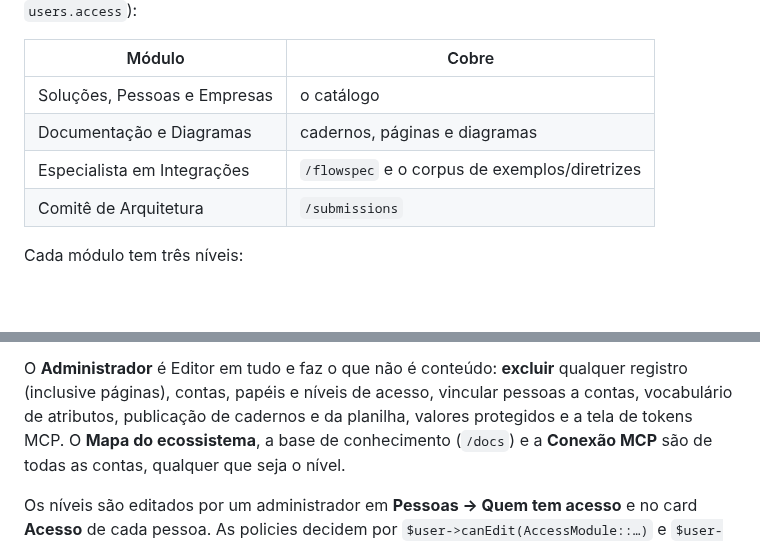
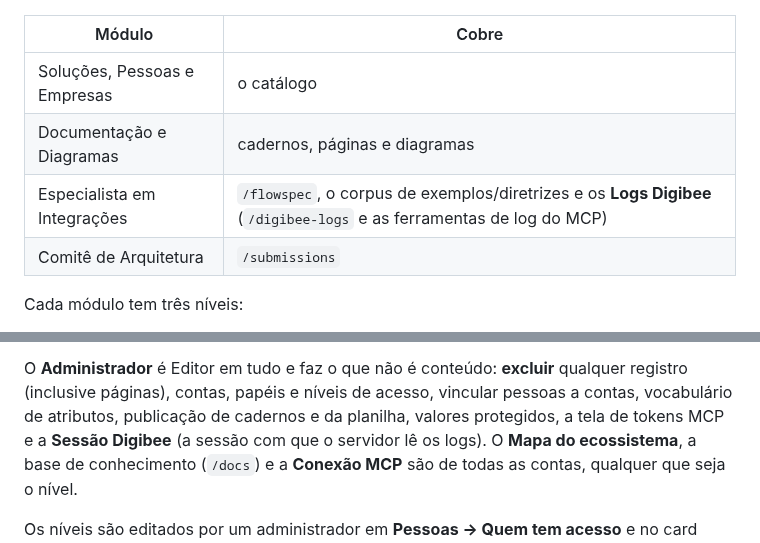
Before and after one commit to aleksandrkopelevitch/inventario-solucoes, a Markdown page: README.md, 2 parts joined by grey strips. Rendered like a GitHub page; blank space fills up the shorter version.

```diff
--- a/README.md
+++ b/README.md
@@ -255,7 +272,7 @@ que um usuário pode fazer é um **nível por módulo** (`App\Enums\AccessModule
 |---|---|
 | Soluções, Pessoas e Empresas | o catálogo |
 | Documentação e Diagramas | cadernos, páginas e diagramas |
-| Especialista em Integrações | `/flowspec` e o corpus de exemplos/diretrizes |
+| Especialista em Integrações | `/flowspec`, o corpus de exemplos/diretrizes e os **Logs Digibee** (`/digibee-logs` e as ferramentas de log do MCP) |
 | Comitê de Arquitetura | `/submissions` |
 
 Cada módulo tem três níveis:
@@ -275,7 +292,8 @@ níveis por módulo mantiveram exatamente o acesso que tinham.
 O **Administrador** é Editor em tudo e faz o que não é conteúdo: **excluir**
 qualquer registro (inclusive páginas), contas, papéis e níveis de acesso,
 vincular pessoas a contas, vocabulário de atributos, publicação de cadernos e
-da planilha, valores protegidos e a tela de tokens MCP. O **Mapa do
+da planilha, valores protegidos, a tela de tokens MCP e a **Sessão Digibee**
+(a sessão com que o servidor lê os logs). O **Mapa do
 ecossistema**, a base de conhecimento (`/docs`) e a **Conexão MCP** são de
 todas as contas, qualquer que seja o nível.
 
```
Also changed, not shown: other parts of README.md (+75 -3 lines), .claude/rules/digibee-knowledge-base.md (+4 -3 lines), AGENTS.md (+4 -2 lines).
